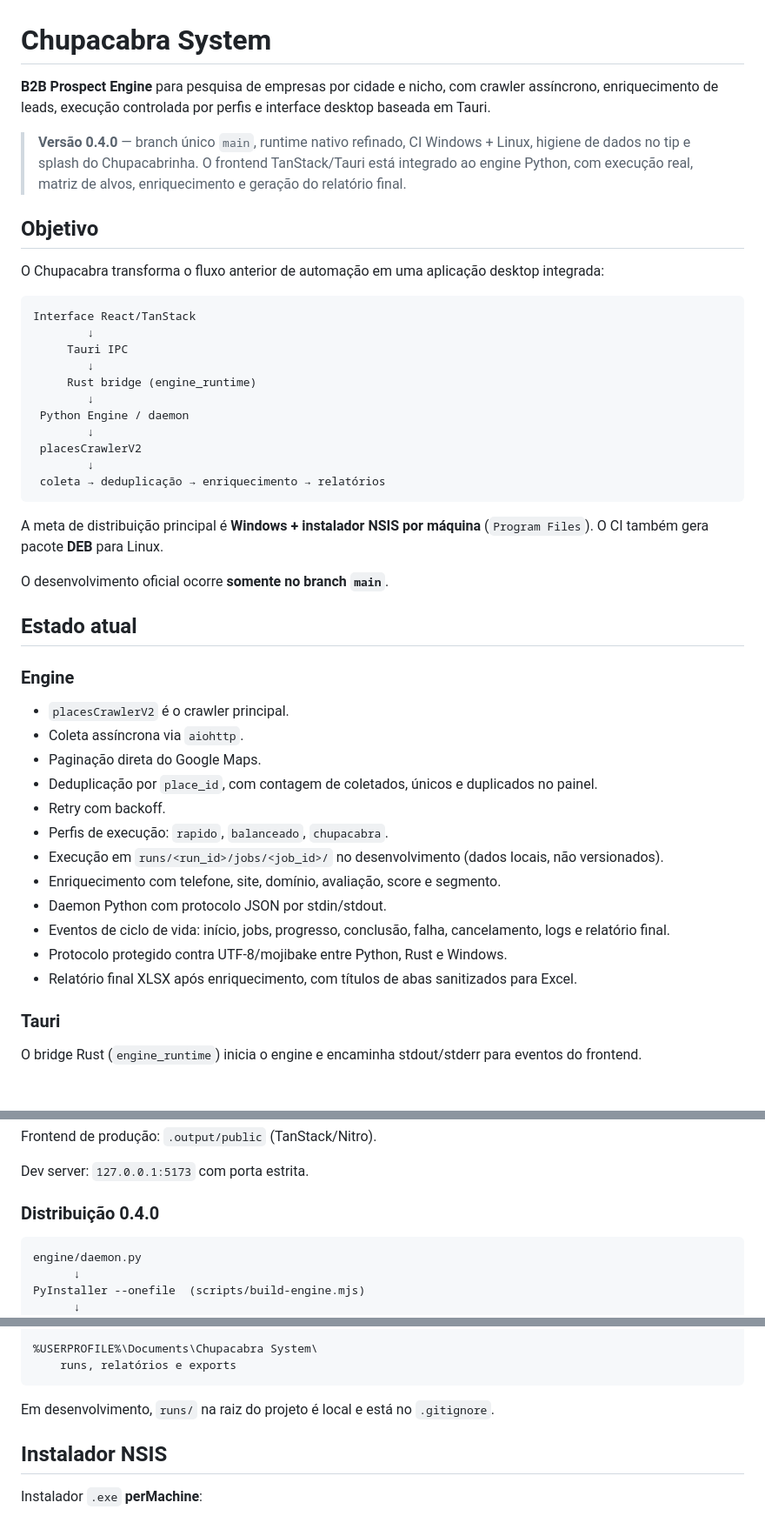
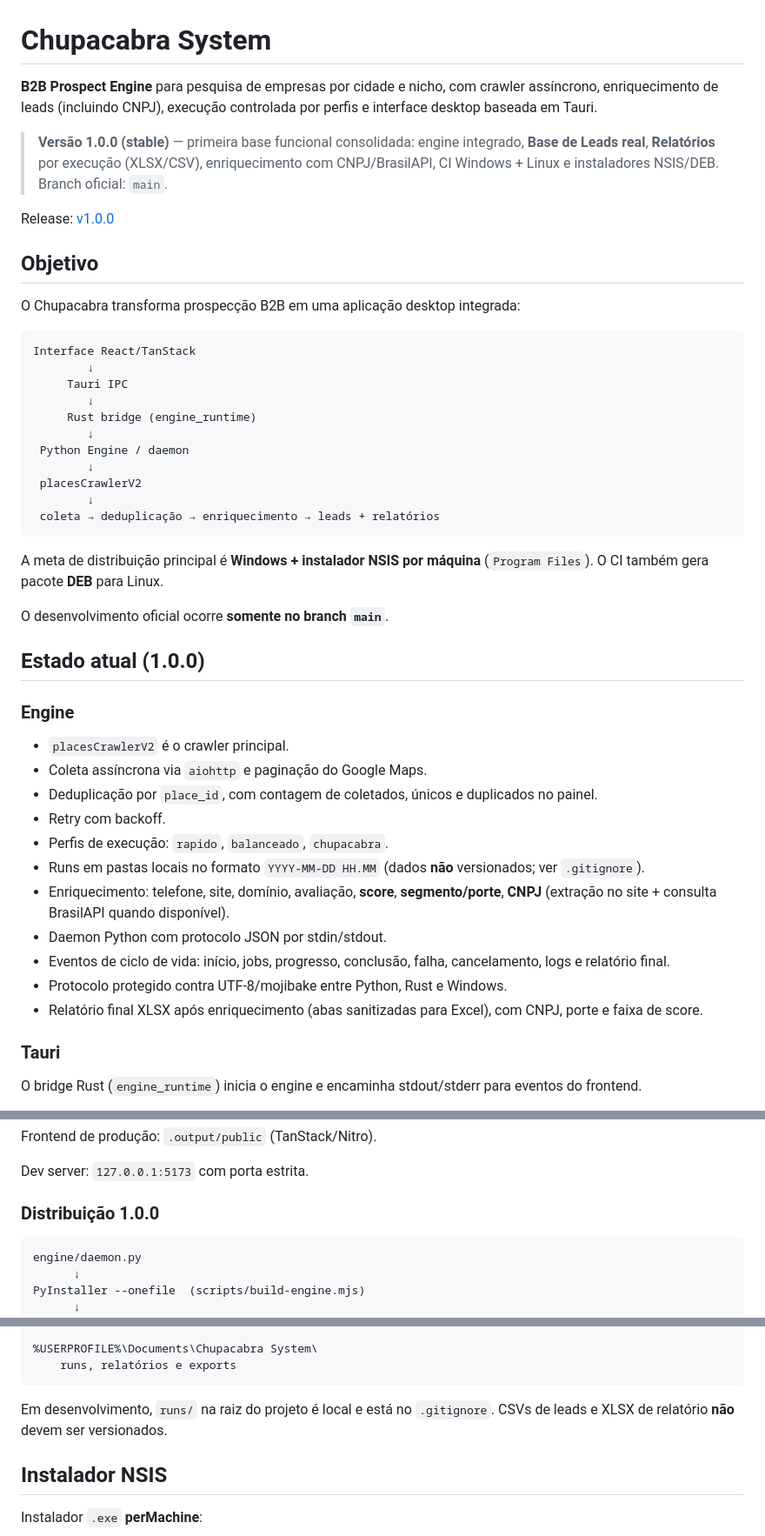
Before and after one commit to bloodshinoda/chupacabra, a Markdown page: README.md, 3 parts joined by grey strips. Shown at 87% size. Drawn GitHub-style.

````diff
--- a/README.md
+++ b/README.md
@@ -1,12 +1,14 @@
 # Chupacabra System
 
-**B2B Prospect Engine** para pesquisa de empresas por cidade e nicho, com crawler assíncrono, enriquecimento de leads, execução controlada por perfis e interface desktop baseada em Tauri.
+**B2B Prospect Engine** para pesquisa de empresas por cidade e nicho, com crawler assíncrono, enriquecimento de leads (incluindo CNPJ), execução controlada por perfis e interface desktop baseada em Tauri.
 
-> **Versão 0.4.0** — branch único `main`, runtime nativo refinado, CI Windows + Linux, higiene de dados no tip e splash do Chupacabrinha. O frontend TanStack/Tauri está integrado ao engine Python, com execução real, matriz de alvos, enriquecimento e geração do relatório final.
+> **Versão 1.0.0 (stable)** — primeira base funcional consolidada: engine integrado, **Base de Leads real**, **Relatórios** por execução (XLSX/CSV), enriquecimento com CNPJ/BrasilAPI, CI Windows + Linux e instaladores NSIS/DEB. Branch oficial: `main`.
+
+Release: [v1.0.0](https://github.com/bloodshinoda/chupacabra/releases/tag/v1.0.0)
 
 ## Objetivo
 
-O Chupacabra transforma o fluxo anterior de automação em uma aplicação desktop integrada:
+O Chupacabra transforma prospecção B2B em uma aplicação desktop integrada:
 
 ```text
 Interface React/TanStack
@@ -19,29 +21,28 @@ Interface React/TanStack
         ↓
  placesCrawlerV2
         ↓
- coleta → deduplicação → enriquecimento → relatórios
+ coleta → deduplicação → enriquecimento → leads + relatórios
 ```
 
 A meta de distribuição principal é **Windows + instalador NSIS por máquina** (`Program Files`). O CI também gera pacote **DEB** para Linux.
 
 O desenvolvimento oficial ocorre **somente no branch `main`**.
 
-## Estado atual
+## Estado atual (1.0.0)
 
 ### Engine
 
 - `placesCrawlerV2` é o crawler principal.
-- Coleta assíncrona via `aiohttp`.
-- Paginação direta do Google Maps.
+- Coleta assíncrona via `aiohttp` e paginação do Google Maps.
 - Deduplicação por `place_id`, com contagem de coletados, únicos e duplicados no painel.
 - Retry com backoff.
 - Perfis de execução: `rapido`, `balanceado`, `chupacabra`.
-- Execução em `runs/<run_id>/jobs/<job_id>/` no desenvolvimento (dados locais, não versionados).
-- Enriquecimento com telefone, site, domínio, avaliação, score e segmento.
+- Runs em pastas locais no formato `YYYY-MM-DD HH.MM` (dados **não** versionados; ver `.gitignore`).
+- Enriquecimento: telefone, site, domínio, avaliação, **score**, **segmento/porte**, **CNPJ** (extração no site + consulta BrasilAPI quando disponível).
 - Daemon Python com protocolo JSON por stdin/stdout.
 - Eventos de ciclo de vida: início, jobs, progresso, conclusão, falha, cancelamento, logs e relatório final.
 - Protocolo protegido contra UTF-8/mojibake entre Python, Rust e Windows.
-- Relatório final XLSX após enriquecimento, com títulos de abas sanitizados para Excel.
+- Relatório final XLSX após enriquecimento (abas sanitizadas para Excel), com CNPJ, porte e faixa de score.
 
 ### Tauri
 
@@ -61,7 +62,7 @@ Frontend de produção: `.output/public` (TanStack/Nitro).
 
 Dev server: `127.0.0.1:5173` com porta estrita.
 
-### Distribuição 0.4.0
+### Distribuição 1.0.0
 
 ```text
 engine/daemon.py
@@ -142,7 +138,7 @@ C:\ProgramData\Chupacabra System\
     runs, relatórios e exports
 ```
 
-Em desenvolvimento, `runs/` na raiz do projeto é local e está no `.gitignore`.
+Em desenvolvimento, `runs/` na raiz do projeto é local e está no `.gitignore`. CSVs de leads e XLSX de relatório **não** devem ser versionados.
 
 ## Instalador NSIS
 
````
Also changed, not shown: other parts of README.md (+25 -31 lines).
